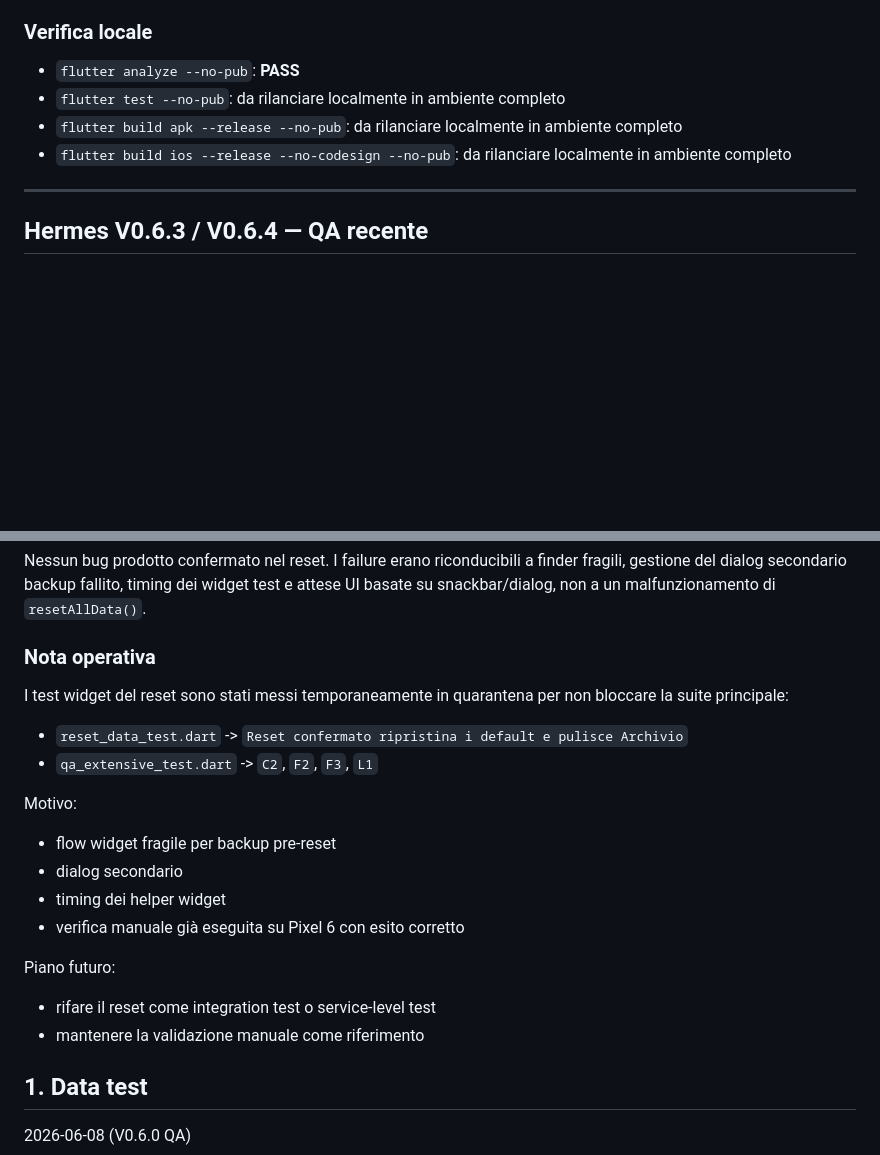
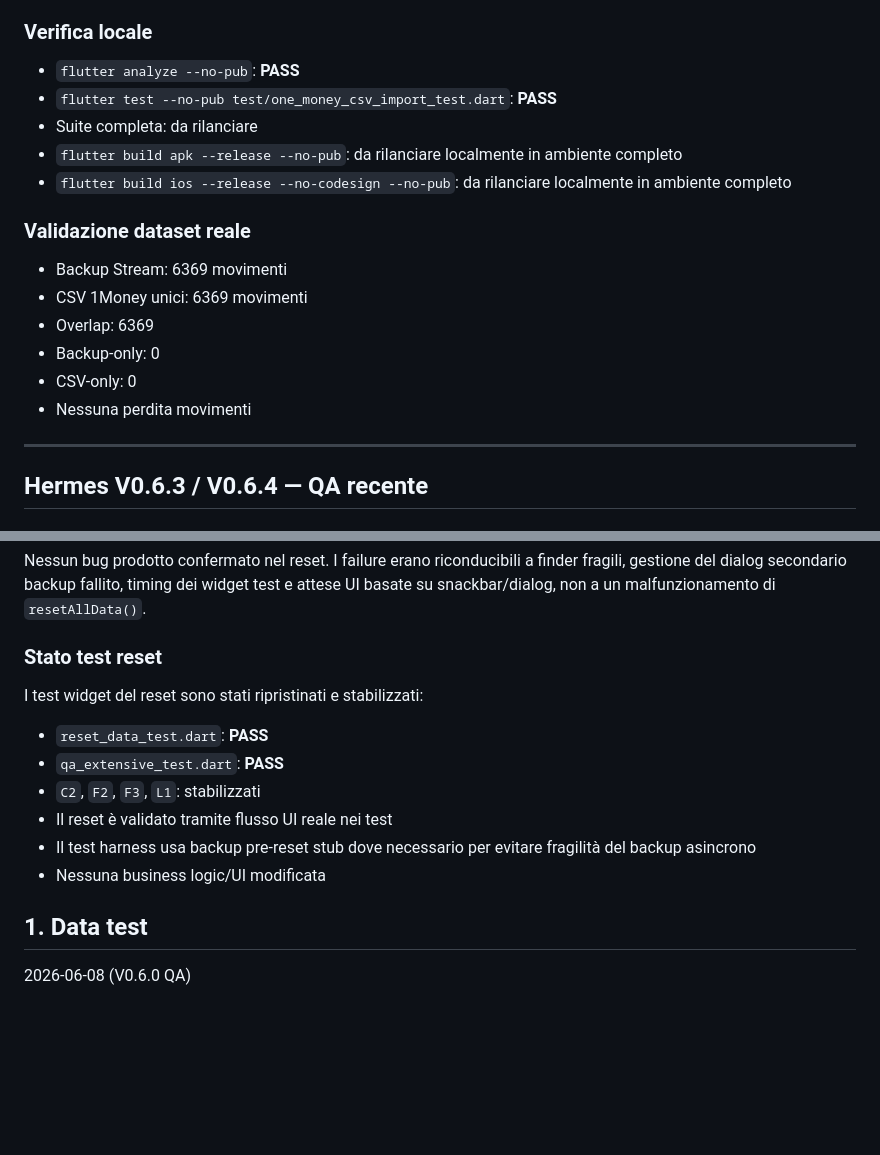
Before and after one commit to Xiron15293/STREAM, a Markdown page: docs/HERMES_QA_REPORT.md, 2 parts joined by grey strips. Drawn GitHub-style; blank space fills up the shorter version.

```diff
--- a/docs/HERMES_QA_REPORT.md
+++ b/docs/HERMES_QA_REPORT.md
@@ -86,9 +92,19 @@
 ### Verifica locale
 
 - `flutter analyze --no-pub`: **PASS**
-- `flutter test --no-pub`: da rilanciare localmente in ambiente completo
+- `flutter test --no-pub test/one_money_csv_import_test.dart`: **PASS**
+- Suite completa: da rilanciare
 - `flutter build apk --release --no-pub`: da rilanciare localmente in ambiente completo
 - `flutter build ios --release --no-codesign --no-pub`: da rilanciare localmente in ambiente completo
+
+### Validazione dataset reale
+
+- Backup Stream: 6369 movimenti
+- CSV 1Money unici: 6369 movimenti
+- Overlap: 6369
+- Backup-only: 0
+- CSV-only: 0
+- Nessuna perdita movimenti
 
 ---
 
@@ -184,24 +200,16 @@ Il flusso è stato verificato direttamente su dispositivo Android reale (Pixel 6
 
 Nessun bug prodotto confermato nel reset. I failure erano riconducibili a finder fragili, gestione del dialog secondario backup fallito, timing dei widget test e attese UI basate su snackbar/dialog, non a un malfunzionamento di `resetAllData()`.
 
-### Nota operativa
+### Stato test reset
 
-I test widget del reset sono stati messi temporaneamente in quarantena per non bloccare la suite principale:
+I test widget del reset sono stati ripristinati e stabilizzati:
 
-- `reset_data_test.dart` -> `Reset confermato ripristina i default e pulisce Archivio`
-- `qa_extensive_test.dart` -> `C2`, `F2`, `F3`, `L1`
-
-Motivo:
-
-- flow widget fragile per backup pre-reset
-- dialog secondario
-- timing dei helper widget
-- verifica manuale già eseguita su Pixel 6 con esito corretto
-
-Piano futuro:
-
-- rifare il reset come integration test o service-level test
-- mantenere la validazione manuale come riferimento
+- `reset_data_test.dart`: **PASS**
+- `qa_extensive_test.dart`: **PASS**
+- `C2`, `F2`, `F3`, `L1`: stabilizzati
+- Il reset è validato tramite flusso UI reale nei test
+- Il test harness usa backup pre-reset stub dove necessario per evitare fragilità del backup asincrono
+- Nessuna business logic/UI modificata
 
 ## 1. Data test
 
```
Also changed, not shown: other parts of docs/HERMES_QA_REPORT.md (+13 -7 lines), docs/CHANGELOG.md (+28 -7 lines), docs/NEXT_SESSION.md (+33 -9 lines).
